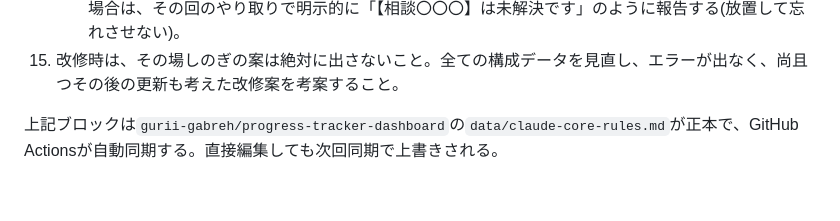
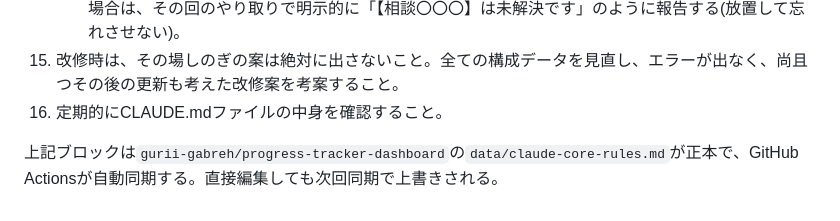
Before and after one commit to gurii-gabreh/Knowledge-Dashboard, a Markdown page: CLAUDE.md, the part around the change. Drawn GitHub-style.

Commit message:
chore: sync CLAUDE.md core rules from progress-tracker-dashboard [automated]

```diff
--- a/CLAUDE.md
+++ b/CLAUDE.md
@@ -47,6 +47,7 @@
     3. 実装・調査など時間のかかる処理を行う場合は、着手時に【処理開始〇〇〇】、完了時に同じ番号で【処理完了〇〇〇】を示し、今どの段階かを分かりやすくする(番号は処理ごとの通し番号で、開始と完了は同じ番号を使う)。
     4. 過去に自分から出した【相談〇〇〇】のうち、ユーザーからまだ回答・解決されていないものがある場合は、その回のやり取りで明示的に「【相談〇〇〇】は未解決です」のように報告する(放置して忘れさせない)。
 15. 改修時は、その場しのぎの案は絶対に出さないこと。全ての構成データを見直し、エラーが出なく、尚且つその後の更新も考えた改修案を考案すること。
+16. 定期的にCLAUDE.mdファイルの中身を確認すること。
 <!-- CORE-RULES:END -->
 
 上記ブロックは`gurii-gabreh/progress-tracker-dashboard`の`data/claude-core-rules.md`が正本で、GitHub Actionsが自動同期する。直接編集しても次回同期で上書きされる。
```
